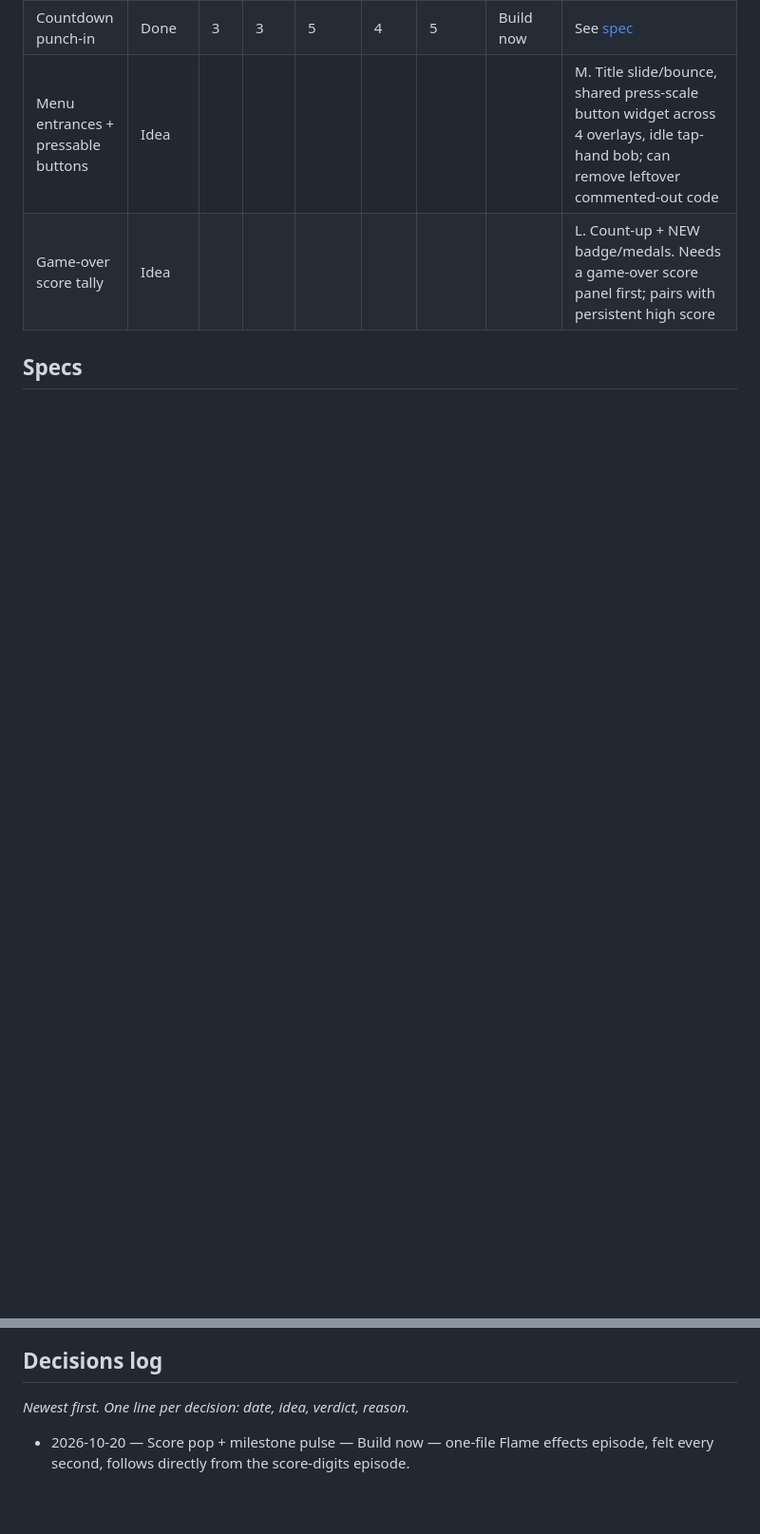
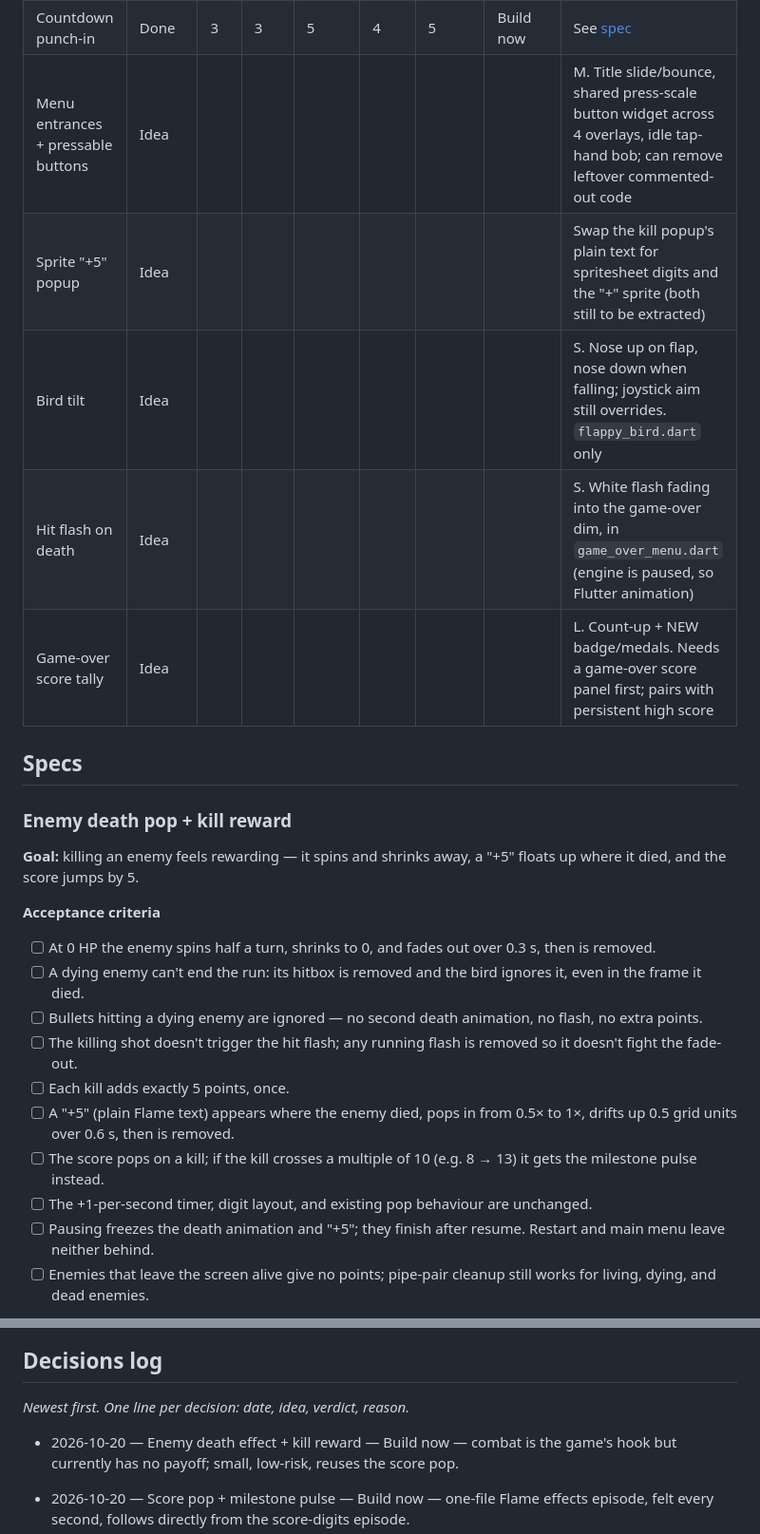
Before and after one commit to Ozystar117/flappy_action, a Markdown page: docs/feature-backlog.md, 2 parts joined by grey strips. Shown at 95% size. GitHub-like rendering; blank space fills up the shorter version.

```diff
--- a/docs/feature-backlog.md
+++ b/docs/feature-backlog.md
@@ -45,6 +46,26 @@ Statuses: `Idea` → `Evaluated` → `Ready` (specced) → `In progress` → `Do
 | Score pop + milestone pulse | Done | 3 | 4 | 5 | 5 | 5 | Build now | See [spec](#score-pop--milestone-pulse) |
 | Countdown punch-in | Done | 3 | 3 | 5 | 4 | 5 | Build now | See [spec](#countdown-punch-in) |
 | Menu entrances + pressable buttons | Idea | | | | | | | M. Title slide/bounce, shared press-scale button widget across 4 overlays, idle tap-hand bob; can remove leftover commented-out code |
+| Sprite "+5" popup | Idea | | | | | | | Swap the kill popup's plain text for spritesheet digits and the "+" sprite (both still to be extracted) |
+| Bird tilt | Idea | | | | | | | S. Nose up on flap, nose down when falling; joystick aim still overrides. `flappy_bird.dart` only |
+| Hit flash on death | Idea | | | | | | | S. White flash fading into the game-over dim, in `game_over_menu.dart` (engine is paused, so Flutter animation) |
 | Game-over score tally | Idea | | | | | | | L. Count-up + NEW badge/medals. Needs a game-over score panel first; pairs with persistent high score |
 
 ## Specs
+
+### Enemy death pop + kill reward
+
+**Goal:** killing an enemy feels rewarding — it spins and shrinks away, a "+5" floats up where it died, and the score jumps by 5.
+
+**Acceptance criteria**
+- [ ] At 0 HP the enemy spins half a turn, shrinks to 0, and fades out over 0.3 s, then is removed.
+- [ ] A dying enemy can't end the run: its hitbox is removed and the bird ignores it, even in the frame it died.
+- [ ] Bullets hitting a dying enemy are ignored — no second death animation, no flash, no extra points.
+- [ ] The killing shot doesn't trigger the hit flash; any running flash is removed so it doesn't fight the fade-out.
+- [ ] Each kill adds exactly 5 points, once.
+- [ ] A "+5" (plain Flame text) appears where the enemy died, pops in from 0.5× to 1×, drifts up 0.5 grid units over 0.6 s, then is removed.
+- [ ] The score pops on a kill; if the kill crosses a multiple of 10 (e.g. 8 → 13) it gets the milestone pulse instead.
+- [ ] The +1-per-second timer, digit layout, and existing pop behaviour are unchanged.
+- [ ] Pausing freezes the death animation and "+5"; they finish after resume. Restart and main menu leave neither behind.
+- [ ] Enemies that leave the screen alive give no points; pipe-pair cleanup still works for living, dying, and dead enemies.
+
@@ -169,6 +235,8 @@ Statuses: `Idea` → `Evaluated` → `Ready` (specced) → `In progress` → `Do
 
 _Newest first. One line per decision: date, idea, verdict, reason._
 
+- 2026-10-20 — Enemy death effect + kill reward — Build now — combat is the game's hook but currently has no payoff; small, low-risk, reuses the score pop.
+
 - 2026-10-20 — Score pop + milestone pulse — Build now — one-file Flame effects episode, felt every second, follows directly from the score-digits episode.
 - 2026-10-20 — Countdown punch-in — Build now — one-file Flutter animations episode felt at every start and resume; risk is only in keeping countdown timing intact.
 - 2026-10-20 — Pause button press effect — Drop — tapping pauses the engine immediately, so a Flame effect on the button would never play.
```
Also changed, not shown: other parts of docs/feature-backlog.md (+48 -2 lines).
